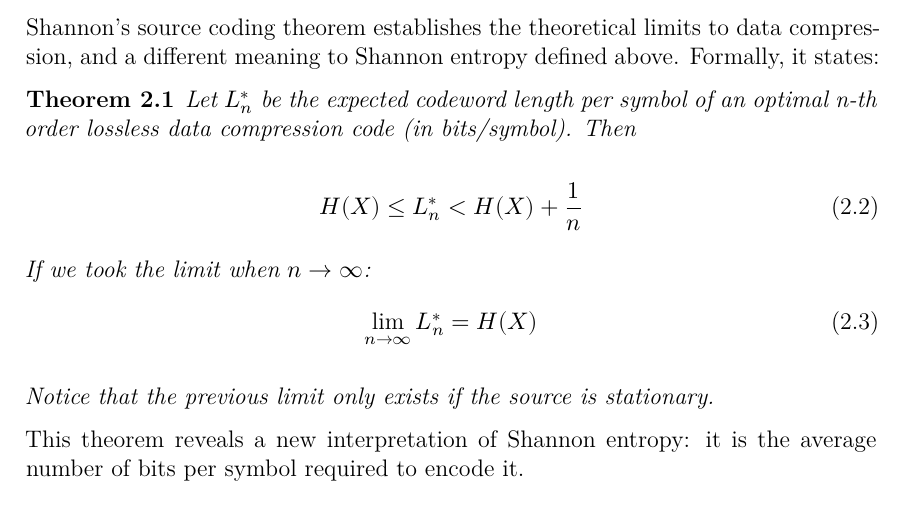
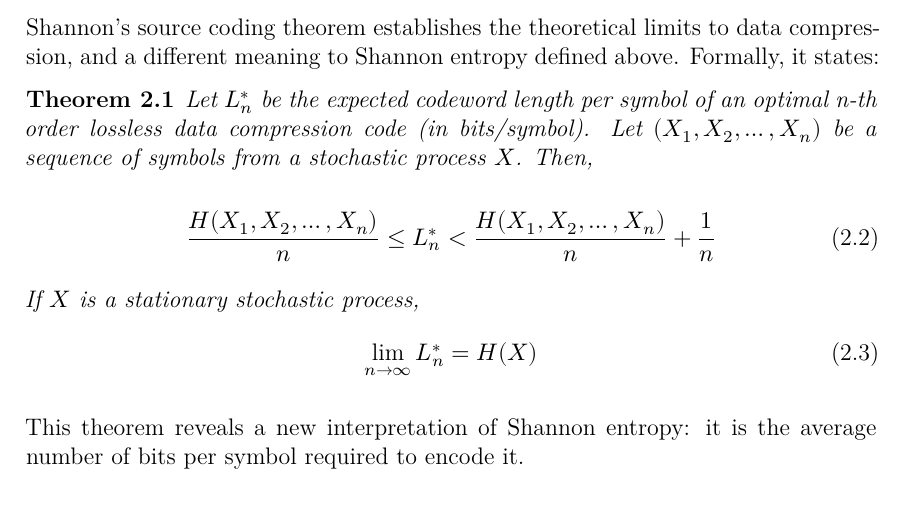
Before and after one commit to aniolm9/bsc-thesis-fapec, a LaTeX thesis (report/thesis.tex, which reads report/chapters/entropy_coding.tex): part of page 9 of 25, cut so that both start at the same text. Compiled offline with XeLaTeX.

Commit message:
Update Shannon theorem

```diff
--- a/report/chapters/entropy_coding.tex
+++ b/report/chapters/entropy_coding.tex
@@ -32,18 +32,16 @@ This result represents the average level of information (or uncertainty) of the
 Shannon's source coding theorem establishes the theoretical limits to data compression, and a different meaning to Shannon entropy defined above. Formally, it states:
 
 \begin{theorem}
-Let $L_n^*$ be the expected codeword length per symbol of an optimal n-th order lossless data compression code (in bits/symbol). Then
+Let $L_n^*$ be the expected codeword length per symbol of an optimal n-th order lossless data compression code (in bits/symbol). Let $(X_1, X_2, \dots, X_n )$ be a sequence of symbols from a stochastic process $X$. Then,
 
 \begin{equation}
-	H(X) \leq L_n^* < H(X) + \frac{1}{n}
+	\frac{H(X_1, X_2, \dots, X_n )}{n} \leq L_n^* < \frac{H(X_1, X_2, \dots, X_n )}{n} + \frac{1}{n}
 \end{equation}
 
-If we took the limit when $n \to \infty$:
+If $X$ is a stationary stochastic process,
 \begin{equation}
 	\lim_{n \to \infty} L_n^* = H(X)
 \end{equation}
-
-Notice that the previous limit only exists if the source is stationary.
 \end{theorem}
 
 This theorem reveals a new interpretation of Shannon entropy: it is the average number of bits per symbol required to encode it.
```
Lines whose indentation alone changed are shown as unchanged.
